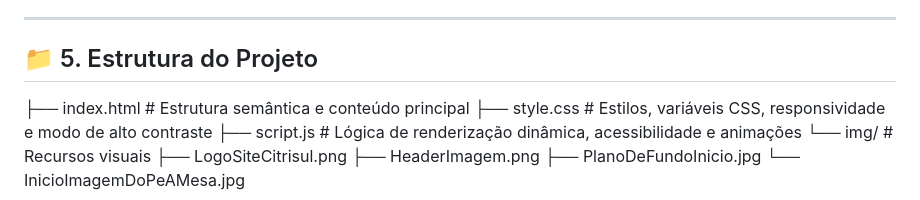
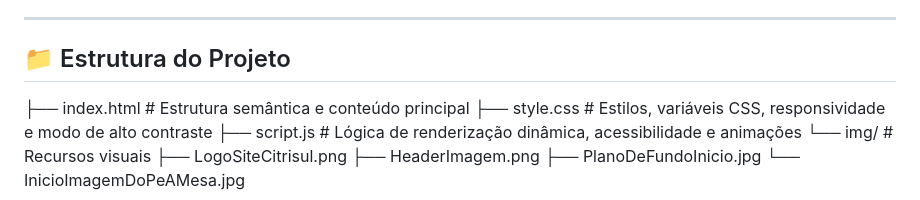
Before and after one commit to leticiavlopes/CitriSul, a Markdown page: README.md, the part around the change. Drawn GitHub-style.

```diff
--- a/README.md
+++ b/README.md
@@ -138,7 +138,7 @@ Conteúdo Estruturado
 
 ---
 
-## 📁 5. Estrutura do Projeto
+## 📁 Estrutura do Projeto
 ├── index.html # Estrutura semântica e conteúdo principal
 ├── style.css # Estilos, variáveis CSS, responsividade e modo de alto contraste
 ├── script.js # Lógica de renderização dinâmica, acessibilidade e animações
```
